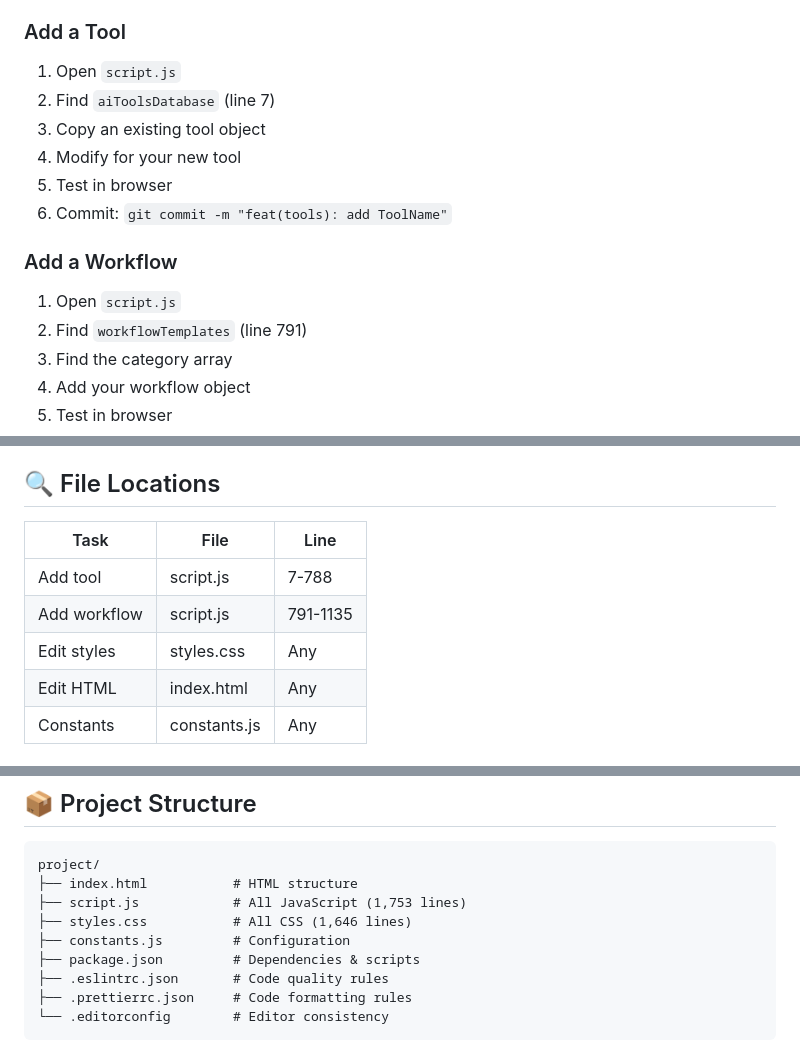
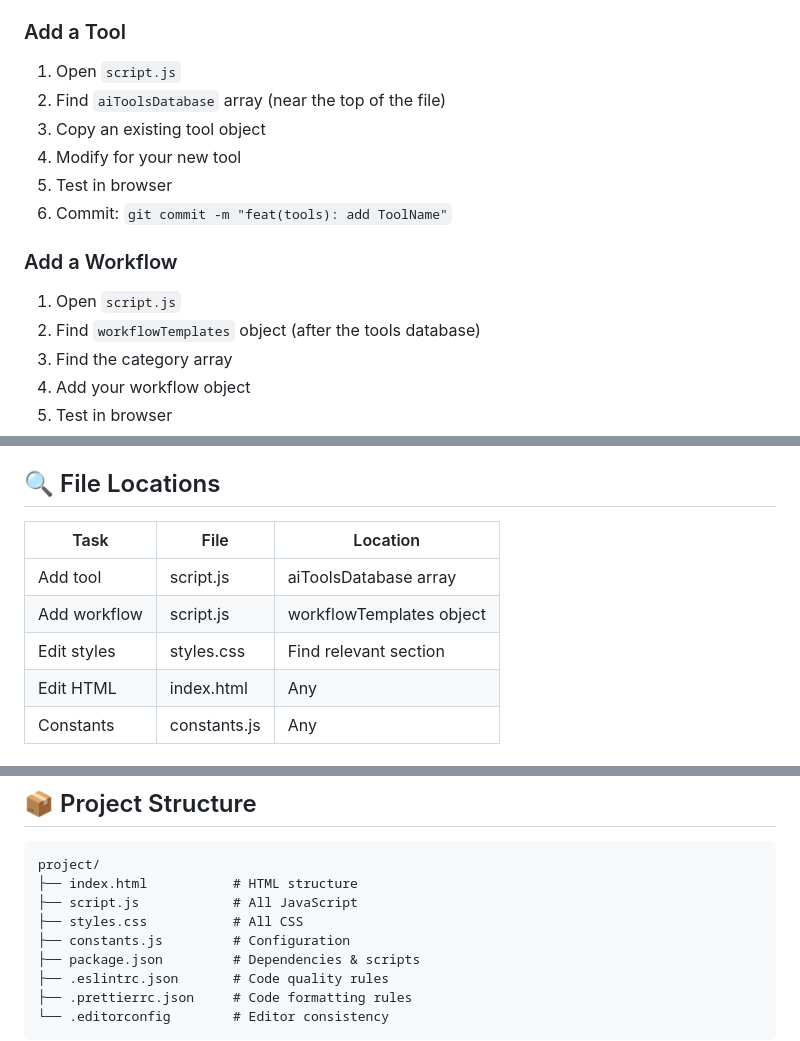
Before and after one commit to drock8732-cmd/ai-video-generation-directory, a Markdown page: QUICK_REFERENCE.md, 3 parts joined by grey strips. Drawn GitHub-style.

Commit message:
fix: remove hard-coded line numbers from documentation
- Replace specific line numbers with general location descriptions
- Make documentation more maintainable as code evolves
- Address code review feedback

Co-authored-by: drock8732-cmd <224735389+drock8732-cmd@users.noreply.github.com>

````diff
--- a/QUICK_REFERENCE.md
+++ b/QUICK_REFERENCE.md
@@ -42,7 +42,7 @@ git push             # Push to GitHub
 
 ### Add a Tool
 1. Open `script.js`
-2. Find `aiToolsDatabase` (line 7)
+2. Find `aiToolsDatabase` array (near the top of the file)
 3. Copy an existing tool object
 4. Modify for your new tool
 5. Test in browser
@@ -50,7 +50,7 @@ git push             # Push to GitHub
 
 ### Add a Workflow
 1. Open `script.js`
-2. Find `workflowTemplates` (line 791)
+2. Find `workflowTemplates` object (after the tools database)
 3. Find the category array
 4. Add your workflow object
 5. Test in browser
@@ -66,11 +66,11 @@ git push             # Push to GitHub
 
 ## 🔍 File Locations
 
-| Task | File | Line |
-|------|------|------|
-| Add tool | script.js | 7-788 |
-| Add workflow | script.js | 791-1135 |
-| Edit styles | styles.css | Any |
+| Task | File | Location |
+|------|------|----------|
+| Add tool | script.js | aiToolsDatabase array |
+| Add workflow | script.js | workflowTemplates object |
+| Edit styles | styles.css | Find relevant section |
 | Edit HTML | index.html | Any |
 | Constants | constants.js | Any |
 
@@ -151,8 +151,8 @@ var message = 'Found ' + tools.length + ' tools';
 ```
 project/
 ├── index.html           # HTML structure
-├── script.js            # All JavaScript (1,753 lines)
-├── styles.css           # All CSS (1,646 lines)
+├── script.js            # All JavaScript
+├── styles.css           # All CSS
 ├── constants.js         # Configuration
 ├── package.json         # Dependencies & scripts
 ├── .eslintrc.json       # Code quality rules
````
